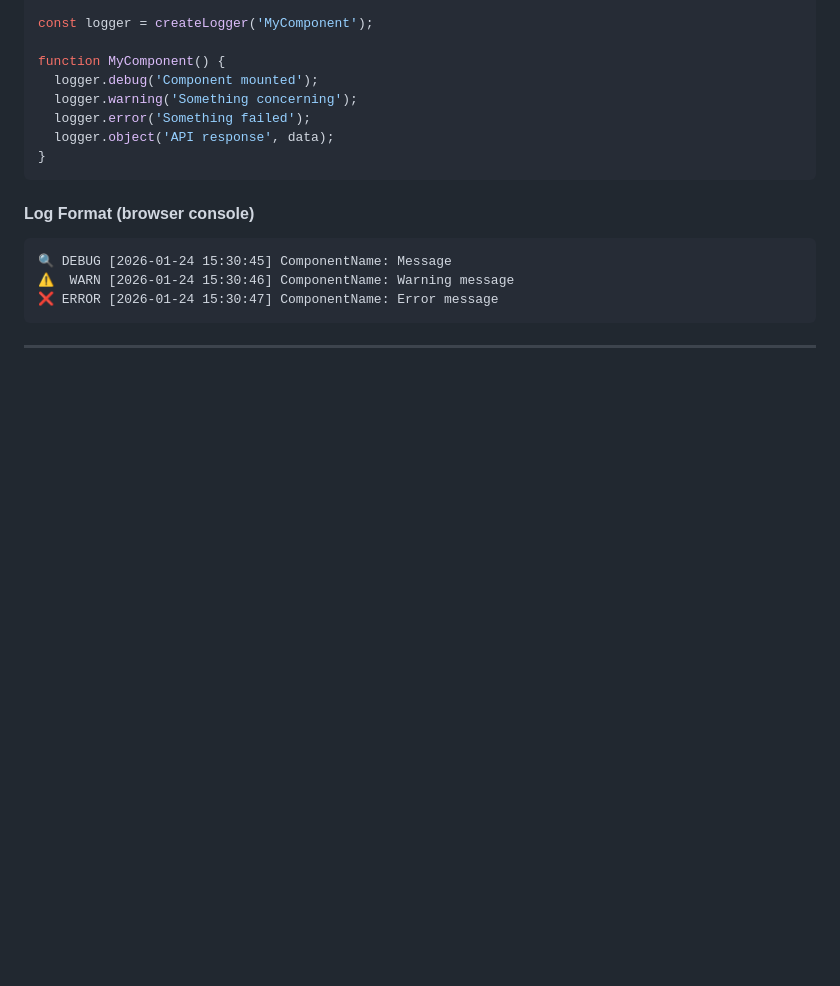
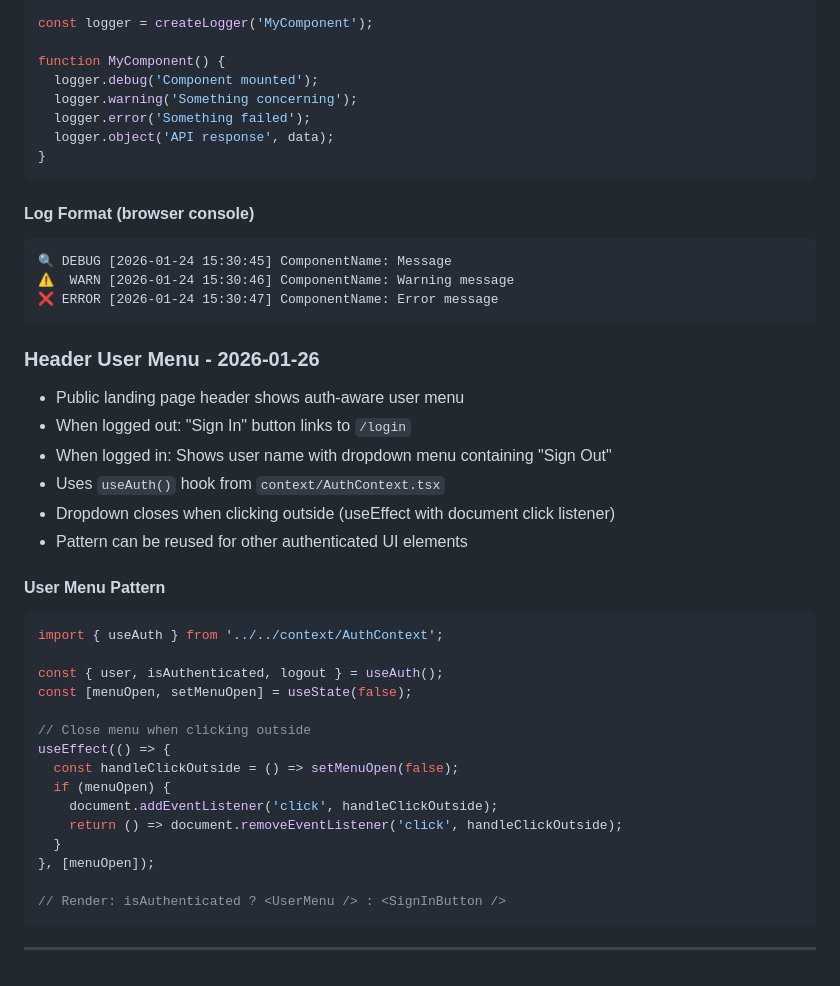
Before and after one commit to shacoof/kitchen48, a Markdown page: frontend/CLAUDE.md, the part around the change. Drawn GitHub-style; blank space fills up the shorter version.

Commit message:
docs: Update frontend CLAUDE.md with user menu pattern
Co-Authored-By: Claude Opus 4.5 <noreply@anthropic.com>

````diff
--- a/frontend/CLAUDE.md
+++ b/frontend/CLAUDE.md
@@ -139,4 +139,31 @@ function MyComponent() {
 ❌ ERROR [2026-01-24 15:30:47] ComponentName: Error message
 ```
 
+### Header User Menu - 2026-01-26
+- Public landing page header shows auth-aware user menu
+- When logged out: "Sign In" button links to `/login`
+- When logged in: Shows user name with dropdown menu containing "Sign Out"
+- Uses `useAuth()` hook from `context/AuthContext.tsx`
+- Dropdown closes when clicking outside (useEffect with document click listener)
+- Pattern can be reused for other authenticated UI elements
+
+#### User Menu Pattern
+```tsx
+import { useAuth } from '../../context/AuthContext';
+
+const { user, isAuthenticated, logout } = useAuth();
+const [menuOpen, setMenuOpen] = useState(false);
+
+// Close menu when clicking outside
+useEffect(() => {
+  const handleClickOutside = () => setMenuOpen(false);
+  if (menuOpen) {
+    document.addEventListener('click', handleClickOutside);
+    return () => document.removeEventListener('click', handleClickOutside);
+  }
+}, [menuOpen]);
+
+// Render: isAuthenticated ? <UserMenu /> : <SignInButton />
+```
+
 ---
````
